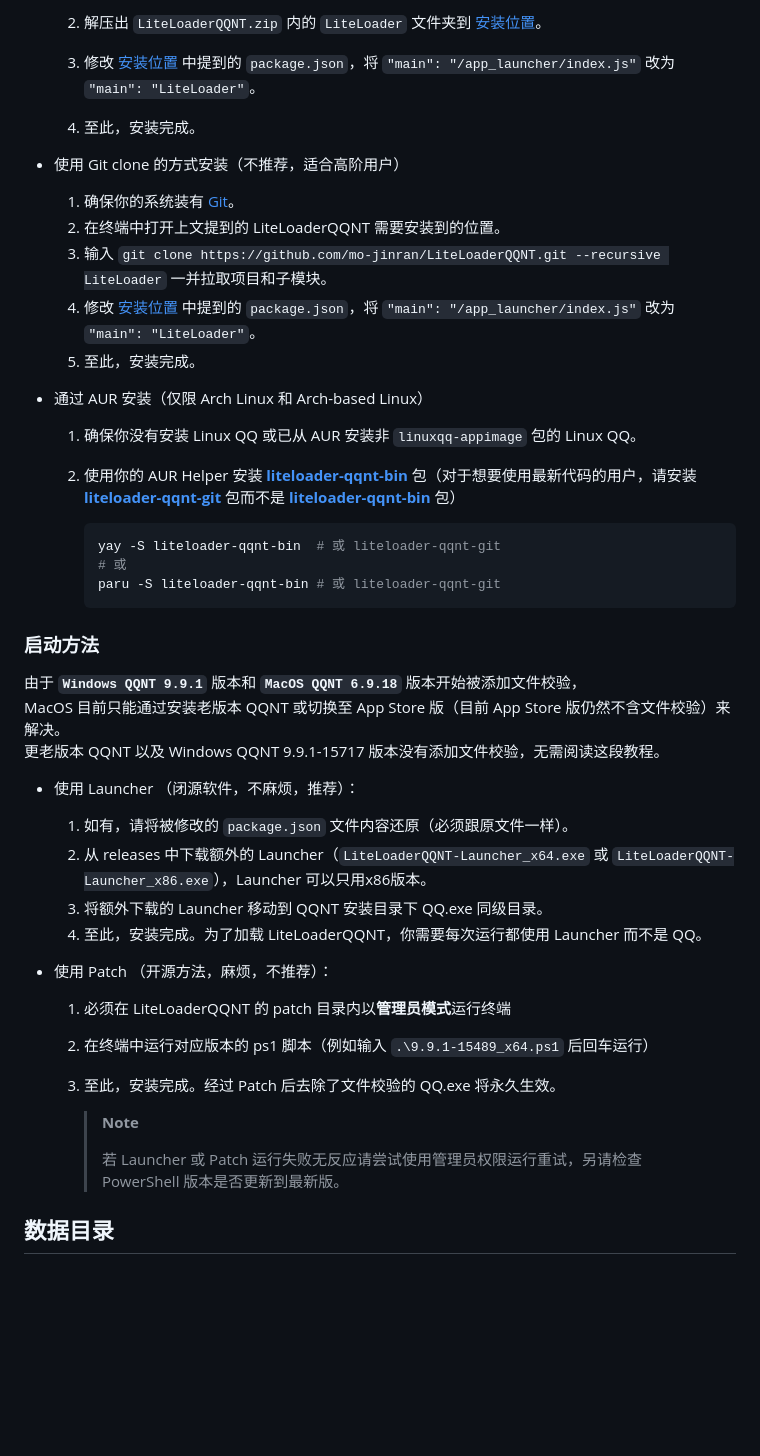
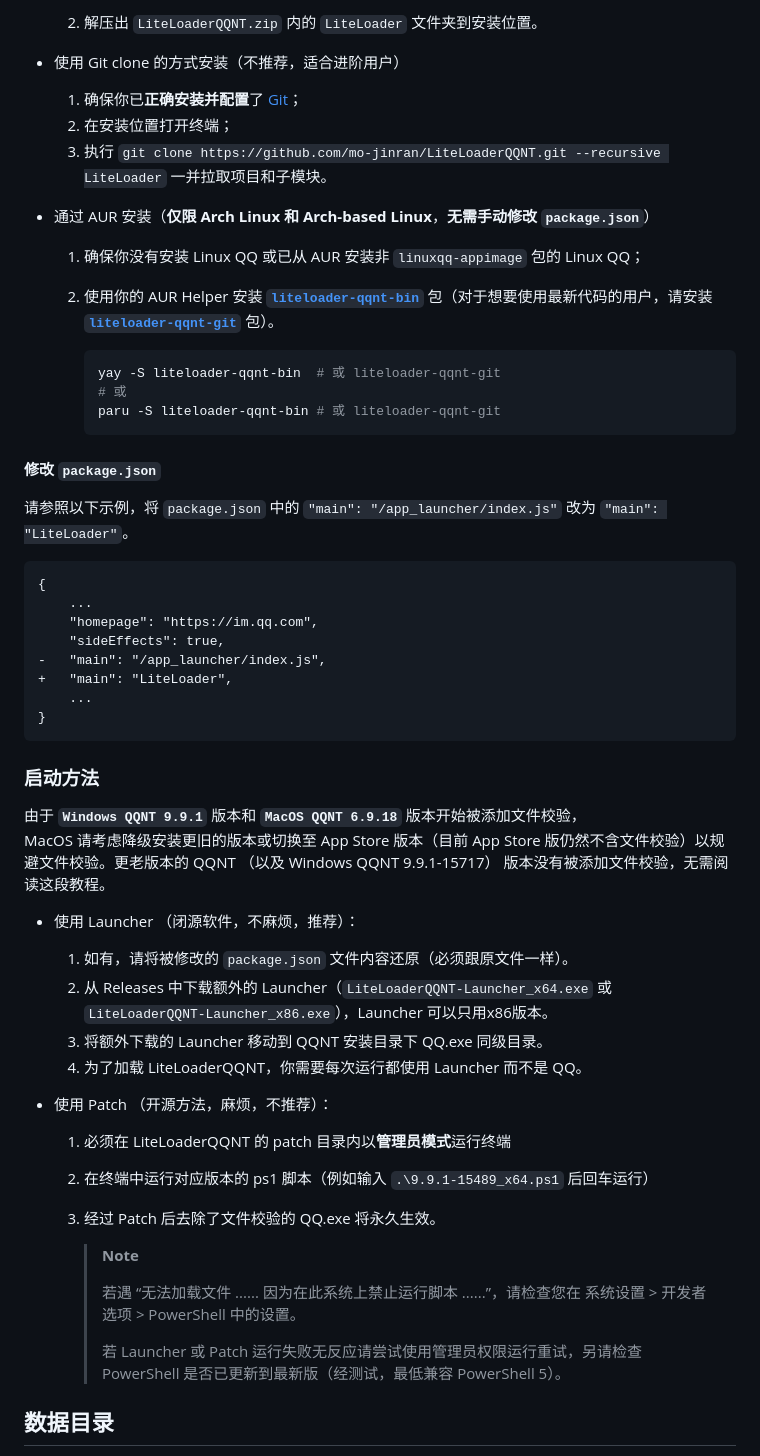
Before and after one commit to LiteLoaderQQNT/LiteLoaderQQNT, a Markdown page: README.md, the part around one of its changes. Rendered like a GitHub page; blank space fills up the shorter version.

````diff
--- a/README.md
+++ b/README.md
@@ -105,23 +82,17 @@ Telegram 闲聊群：https://t.me/LiteLoaderQQNT
 
-  2. 解压出 `LiteLoaderQQNT.zip` 内的  `LiteLoader` 文件夹到 [安装位置](#安装位置)。
+  2. 解压出 `LiteLoaderQQNT.zip` 内的  `LiteLoader` 文件夹到安装位置。
 
-  3. 修改 [安装位置](#安装位置) 中提到的 `package.json`，将 `"main": "/app_launcher/index.js"` 改为 `"main": "LiteLoader"`。
+- 使用 Git clone 的方式安装（不推荐，适合进阶用户）
 
-  4. 至此，安装完成。
+  1. 确保你已**正确安装并配置**了 [Git](https://git-scm.com/downloads)；
+  2. 在安装位置打开终端；
+  3. 执行 `git clone https://github.com/mo-jinran/LiteLoaderQQNT.git --recursive LiteLoader` 一并拉取项目和子模块。
 
-- 使用 Git clone 的方式安装（不推荐，适合高阶用户）
+- 通过 AUR 安装（**仅限 Arch Linux 和 Arch-based Linux**，**无需手动修改 `package.json`**）
 
-  1. 确保你的系统装有 [Git](https://git-scm.com/downloads)。
-  2. 在终端中打开上文提到的 LiteLoaderQQNT 需要安装到的位置。
-  3. 输入 `git clone https://github.com/mo-jinran/LiteLoaderQQNT.git --recursive LiteLoader` 一并拉取项目和子模块。
-  4. 修改 [安装位置](#安装位置) 中提到的 `package.json`，将 `"main": "/app_launcher/index.js"` 改为 `"main": "LiteLoader"`。
-  5. 至此，安装完成。
+  1. 确保你没有安装 Linux QQ 或已从 AUR 安装非 `linuxqq-appimage` 包的 Linux QQ；
 
-- 通过 AUR 安装（仅限 Arch Linux 和 Arch-based Linux）
-
-  1. 确保你没有安装 Linux QQ 或已从 AUR 安装非 `linuxqq-appimage` 包的 Linux QQ。
-
-  2. 使用你的 AUR Helper 安装  [**liteloader-qqnt-bin**](https://aur.archlinux.org/packages/liteloader-qqnt-bin) 包（对于想要使用最新代码的用户，请安装 [**liteloader-qqnt-git**](https://aur.archlinux.org/packages/liteloader-qqnt-git) 包而不是 [**liteloader-qqnt-bin**](https://aur.archlinux.org/packages/liteloader-qqnt-bin) 包）
+  2. 使用你的 AUR Helper 安装  [**`liteloader-qqnt-bin`**](https://aur.archlinux.org/packages/liteloader-qqnt-bin) 包（对于想要使用最新代码的用户，请安装 [**`liteloader-qqnt-git`**](https://aur.archlinux.org/packages/liteloader-qqnt-git) 包）。
 
      ```bash
      yay -S liteloader-qqnt-bin  # 或 liteloader-qqnt-git
@@ -129,18 +100,32 @@ Telegram 闲聊群：https://t.me/LiteLoaderQQNT
      paru -S liteloader-qqnt-bin # 或 liteloader-qqnt-git
      ```
 
+#### 修改 `package.json`
+
+请参照以下示例，将  `package.json` 中的 `"main": "/app_launcher/index.js"` 改为 `"main": "LiteLoader"`。
+
+```diff
+{
+    ...
+    "homepage": "https://im.qq.com",
+    "sideEffects": true,
+-   "main": "/app_launcher/index.js",
++   "main": "LiteLoader",
+    ...
+}
+```
+
 
 ### 启动方法
 
 由于 **`Windows QQNT 9.9.1`** 版本和 **`MacOS QQNT 6.9.18`** 版本开始被添加文件校验，
-MacOS 目前只能通过安装老版本 QQNT 或切换至 App Store 版（目前 App Store 版仍然不含文件校验）来解决。
-更老版本 QQNT 以及 Windows QQNT 9.9.1-15717 版本没有添加文件校验，无需阅读这段教程。
+MacOS 请考虑降级安装更旧的版本或切换至 App Store 版本（目前 App Store 版仍然不含文件校验）以规避文件校验。更老版本的 QQNT （以及 Windows QQNT 9.9.1-15717） 版本没有被添加文件校验，无需阅读这段教程。
 
 - 使用 Launcher （闭源软件，不麻烦，推荐）：
   1. 如有，请将被修改的 `package.json` 文件内容还原（必须跟原文件一样）。
-  2. 从 releases 中下载额外的 Launcher（`LiteLoaderQQNT-Launcher_x64.exe` 或 `LiteLoaderQQNT-Launcher_x86.exe`），Launcher 可以只用x86版本。
+  2. 从 Releases 中下载额外的 Launcher（`LiteLoaderQQNT-Launcher_x64.exe` 或 `LiteLoaderQQNT-Launcher_x86.exe`），Launcher 可以只用x86版本。
   3. 将额外下载的 Launcher 移动到 QQNT 安装目录下 QQ.exe 同级目录。
-  4. 至此，安装完成。为了加载 LiteLoaderQQNT，你需要每次运行都使用 Launcher 而不是 QQ。
+  4. 为了加载 LiteLoaderQQNT，你需要每次运行都使用 Launcher 而不是 QQ。
 
 - 使用 Patch （开源方法，麻烦，不推荐）：
 
@@ -148,11 +133,13 @@ MacOS 目前只能通过安装老版本 QQNT 或切换至 App Store 版（目前
 
   2. 在终端中运行对应版本的 ps1 脚本（例如输入 `.\9.9.1-15489_x64.ps1` 后回车运行）
 
-  3. 至此，安装完成。经过 Patch 后去除了文件校验的 QQ.exe 将永久生效。
+  3. 经过 Patch 后去除了文件校验的 QQ.exe 将永久生效。
 
      > **Note**
      >
-     > 若 Launcher 或 Patch 运行失败无反应请尝试使用管理员权限运行重试，另请检查 PowerShell 版本是否更新到最新版。
+     > 若遇 “无法加载文件 ...... 因为在此系统上禁止运行脚本 ......”，请检查您在 系统设置 > 开发者选项 > PowerShell 中的设置。
+     >
+     > 若 Launcher 或 Patch 运行失败无反应请尝试使用管理员权限运行重试，另请检查 PowerShell 是否已更新到最新版（经测试，最低兼容 PowerShell 5）。
 
 
 ## 数据目录
````
Also changed, not shown: other parts of README.md (+28 -51 lines).
